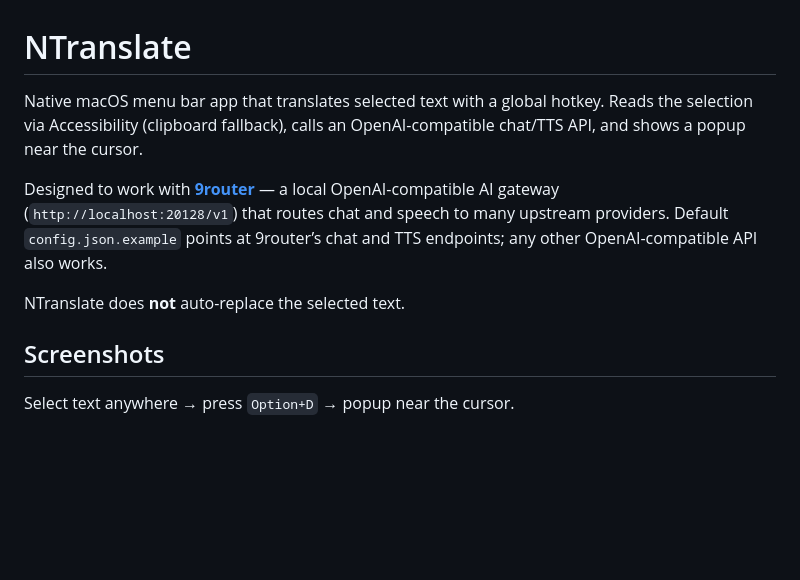
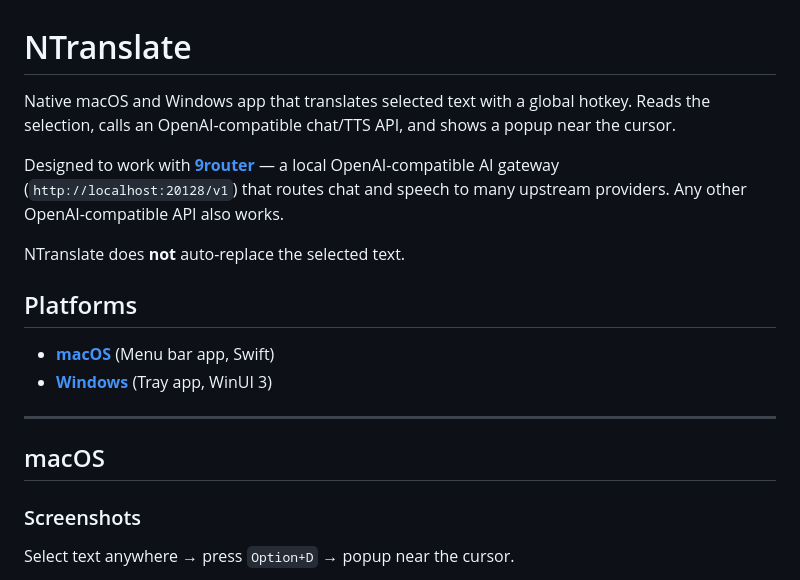
Before and after one commit to ninhnguyen375/NTranslate, a Markdown page: README.md, the part around one of its changes. GitHub-like rendering; blank space fills up the shorter version.

```diff
--- a/README.md
+++ b/README.md
@@ -1,12 +1,21 @@
 # NTranslate
 
-Native macOS menu bar app that translates selected text with a global hotkey. Reads the selection via Accessibility (clipboard fallback), calls an OpenAI-compatible chat/TTS API, and shows a popup near the cursor.
+Native macOS and Windows app that translates selected text with a global hotkey. Reads the selection, calls an OpenAI-compatible chat/TTS API, and shows a popup near the cursor.
 
-Designed to work with **[9router](https://github.com/decolua/9router)** — a local OpenAI-compatible AI gateway (`http://localhost:20128/v1`) that routes chat and speech to many upstream providers. Default `config.json.example` points at 9router’s chat and TTS endpoints; any other OpenAI-compatible API also works.
+Designed to work with **[9router](https://github.com/decolua/9router)** — a local OpenAI-compatible AI gateway (`http://localhost:20128/v1`) that routes chat and speech to many upstream providers. Any other OpenAI-compatible API also works.
 
 NTranslate does **not** auto-replace the selected text.
 
-## Screenshots
+## Platforms
+
+- **[macOS](README.md#macos)** (Menu bar app, Swift)
+- **[Windows](windows/README.md)** (Tray app, WinUI 3)
+
+---
+
+## macOS
+
+### Screenshots
 
 Select text anywhere → press `Option+D` → popup near the cursor.
 
```
Also changed, not shown: other parts of README.md (+16 -16 lines), windows/README.md (added, +89 -0 lines).
